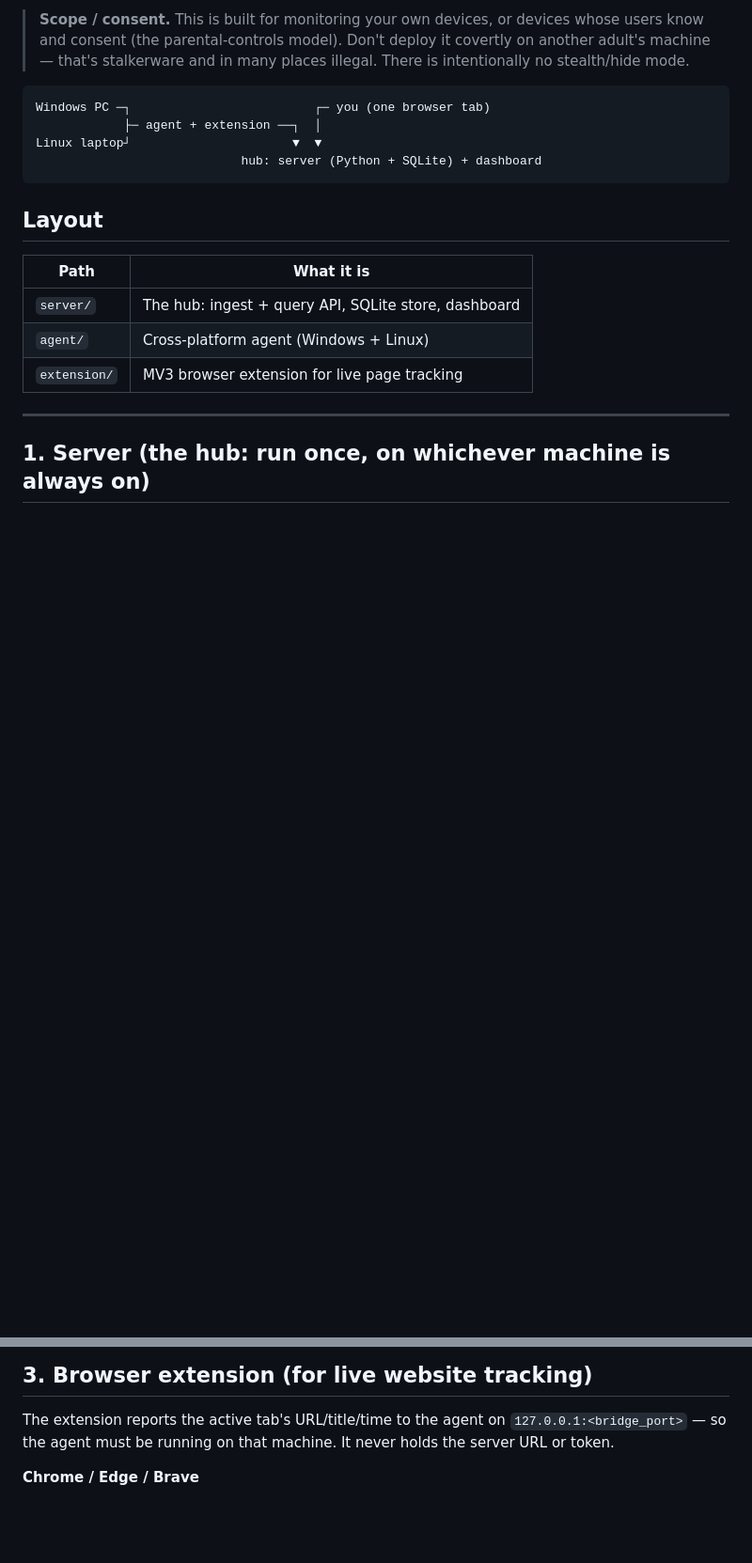
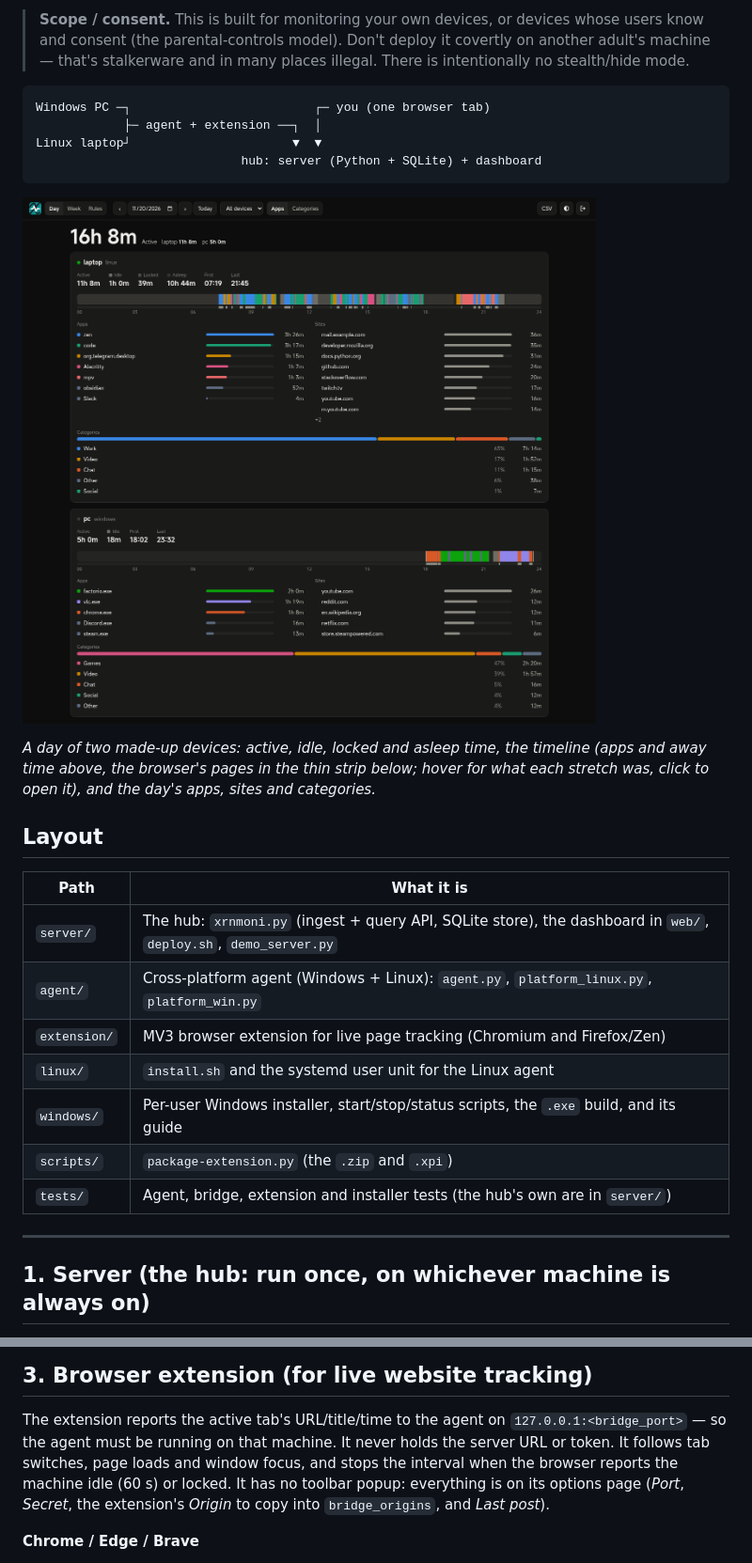
Before and after one commit to Xernnn/xrnmoni, a Markdown page: README.md, 2 parts joined by grey strips. Shown at 94% size. GitHub-like rendering; pictures changed too: docs/screenshots/day.png (added); blank space fills up the shorter version.

````diff
--- a/README.md
+++ b/README.md
@@ -22,13 +22,23 @@ Linux laptop┘                      ▼  ▼
                             hub: server (Python + SQLite) + dashboard
 ```
 
+![The dashboard's Day view: a Linux laptop and a Windows PC, each with its day's timeline, top apps, sites and categories](docs/screenshots/day.png)
+
+*A day of two made-up devices: active, idle, locked and asleep time, the timeline (apps
+and away time above, the browser's pages in the thin strip below; hover for what each
+stretch was, click to open it), and the day's apps, sites and categories.*
+
 ## Layout
 
 | Path          | What it is                                            |
 |---------------|-------------------------------------------------------|
-| `server/`     | The hub: ingest + query API, SQLite store, dashboard  |
-| `agent/`      | Cross-platform agent (Windows + Linux)                |
-| `extension/`  | MV3 browser extension for live page tracking          |
+| `server/`     | The hub: `xrnmoni.py` (ingest + query API, SQLite store), the dashboard in `web/`, `deploy.sh`, `demo_server.py` |
+| `agent/`      | Cross-platform agent (Windows + Linux): `agent.py`, `platform_linux.py`, `platform_win.py` |
+| `extension/`  | MV3 browser extension for live page tracking (Chromium and Firefox/Zen) |
+| `linux/`      | `install.sh` and the systemd user unit for the Linux agent |
+| `windows/`    | Per-user Windows installer, start/stop/status scripts, the `.exe` build, and its guide |
+| `scripts/`    | `package-extension.py` (the `.zip` and `.xpi`) |
+| `tests/`      | Agent, bridge, extension and installer tests (the hub's own are in `server/`) |
 
 ---
 
@@ -212,7 +247,10 @@ token from `python3 server/xrnmoni.py token add <device> --data DIR` on the hub.
 
 The extension reports the active tab's URL/title/time to the agent on
 `127.0.0.1:<bridge_port>` — so the agent must be running on that machine. It
-never holds the server URL or token.
+never holds the server URL or token. It follows tab switches, page loads and window
+focus, and stops the interval when the browser reports the machine idle (60 s) or
+locked. It has no toolbar popup: everything is on its options page (*Port*, *Secret*,
+the extension's *Origin* to copy into `bridge_origins`, and *Last post*).
 
 **Chrome / Edge / Brave**
 
````
Also changed, not shown: other parts of README.md (+61 -7 lines), docs/screenshots/detail.png (added), docs/screenshots/phone.png (added), docs/screenshots/rules.png (added), docs/screenshots/week.png (added).
